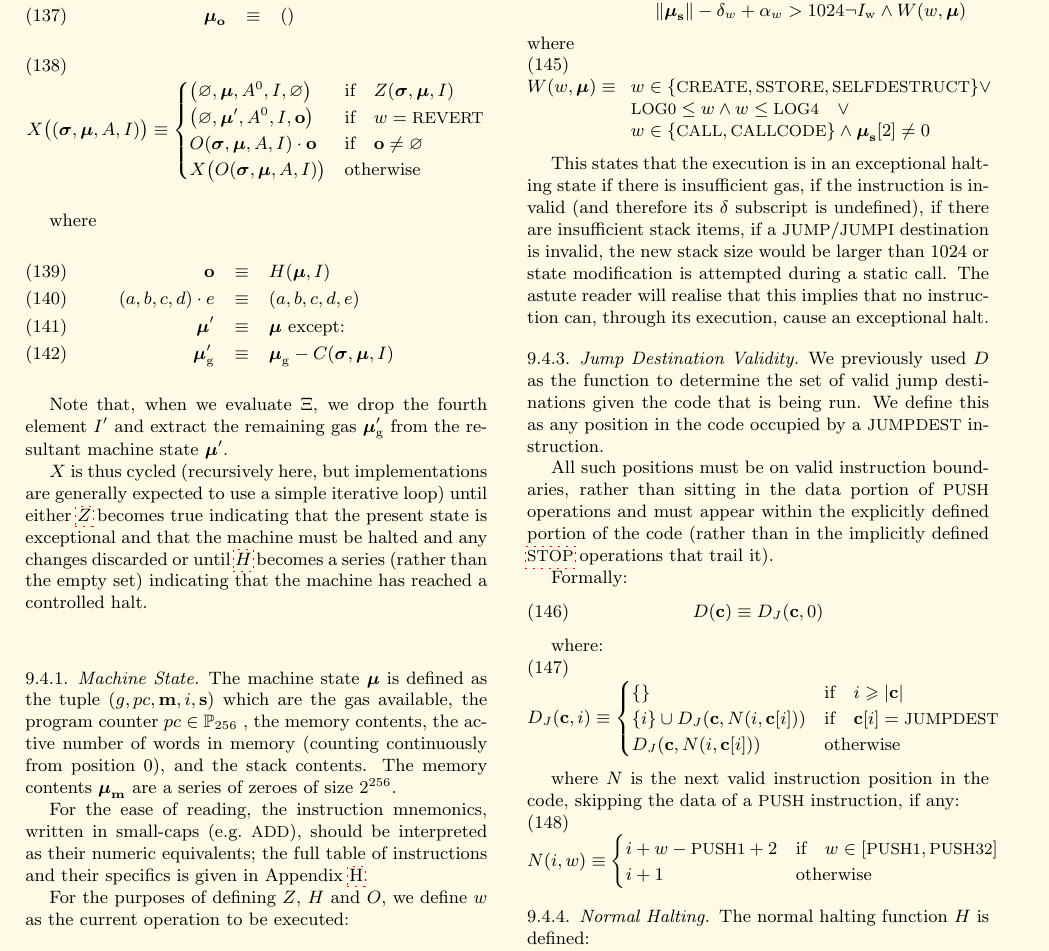
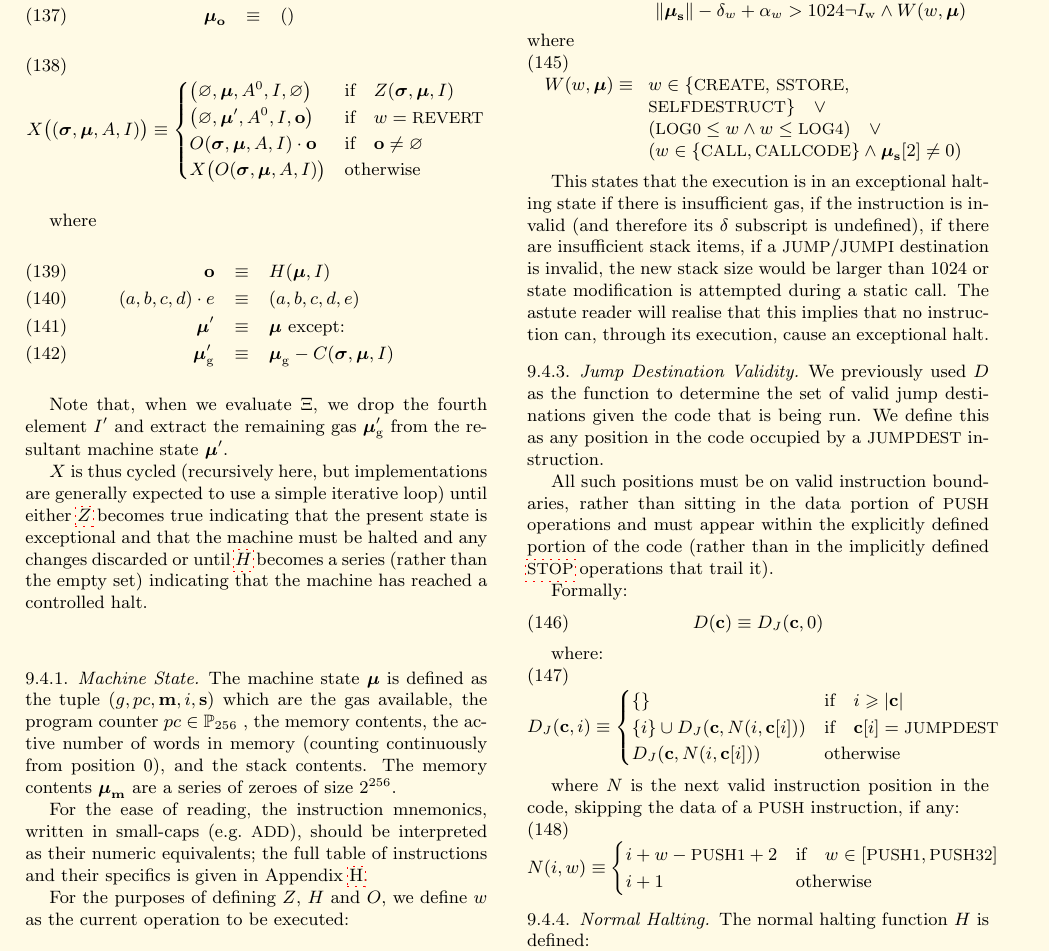
Before and after one commit to ethereum/yellowpaper, a LaTeX paper (Paper.tex): part of page 12 of 37, cut so that both start at the same text. Compiled offline with pdfLaTeX; a LaTeX package or settings file that is missing is left out.

Commit message:
Fix presentation, brackets

```diff
--- a/Paper.tex
+++ b/Paper.tex
@@ -976,9 +976,10 @@ Z(\boldsymbol{\sigma}, \boldsymbol{\mu}, I) \equiv
 where
 \begin{equation}
 W(w, \boldsymbol{\mu}) \equiv \begin{array}[t]{l}
-w \in \{\text{\small CREATE}, \text{\small SSTORE}, \text{\small SELFDESTRUCT}\} \vee \\
-\text{\small LOG0} \le w \wedge w \le \text{\small LOG4} \quad \vee \\
-w \in \{\text{\small CALL}, \text{\small CALLCODE}\} \wedge \boldsymbol{\mu}_{\mathbf{s}}[2] \neq 0
+w \in \{\text{\small CREATE}, \, \text{\small SSTORE}, \\
+\text{\small SELFDESTRUCT}\} \quad \vee \\
+(\text{\small LOG0} \le w \wedge w \le \text{\small LOG4}) \quad \vee \\
+(w \in \{\text{\small CALL}, \text{\small CALLCODE}\} \wedge \boldsymbol{\mu}_{\mathbf{s}}[2] \neq 0)
 \end{array}
 \end{equation}
 
```
